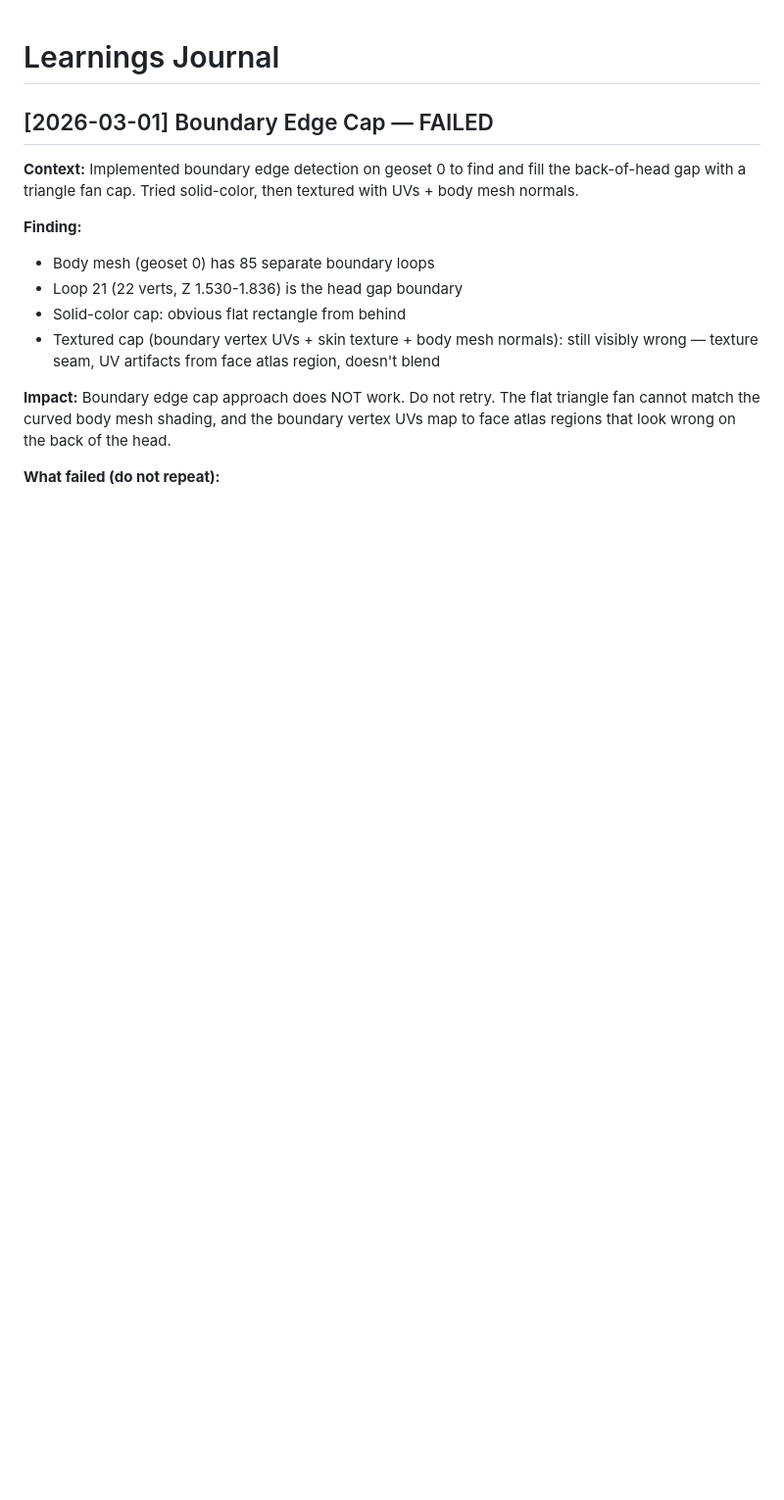
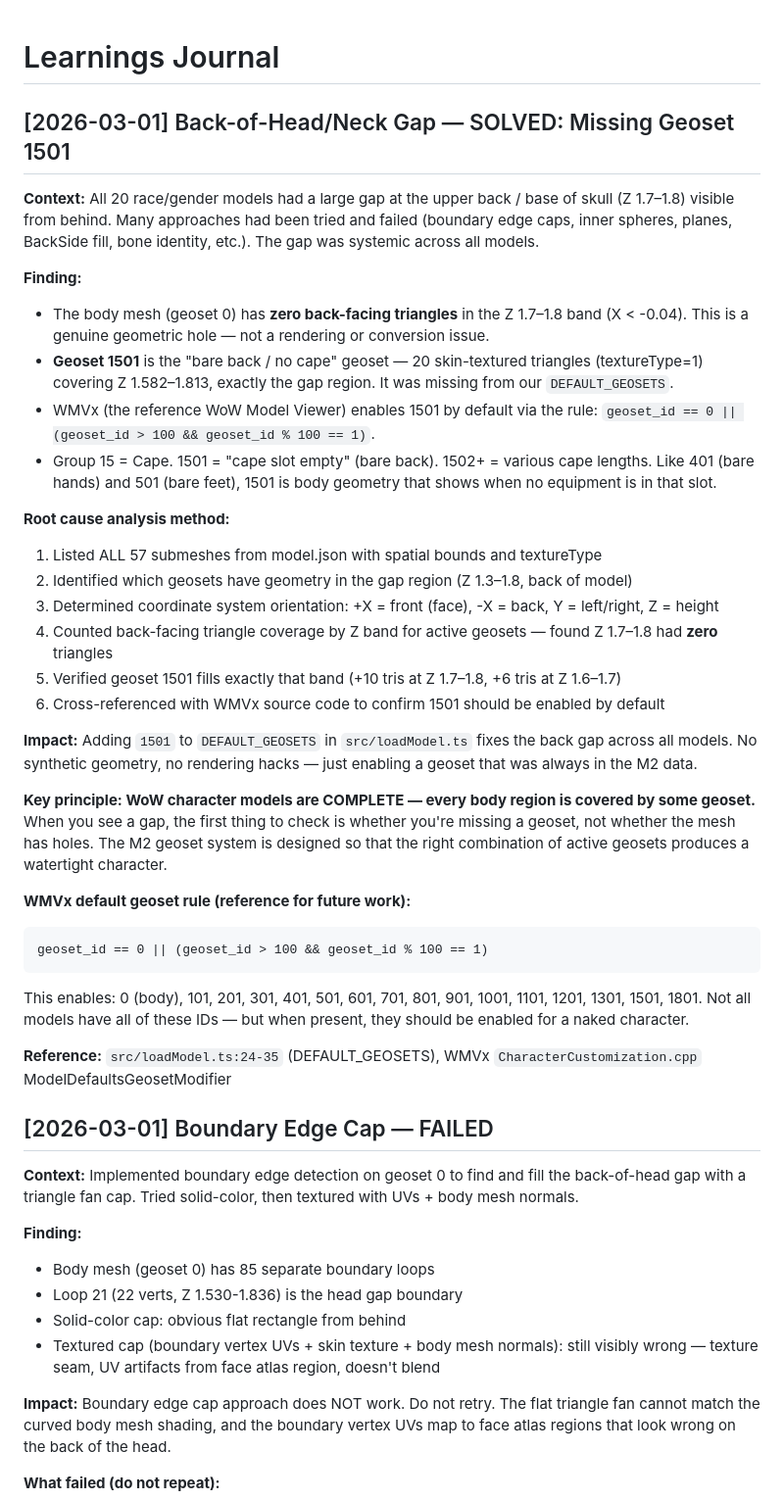
Before and after one commit to JollyGrin/wow-model-viewer, a Markdown page: docs/LEARNINGS.md, the part around the change. Shown at 98% size. Drawn GitHub-style; blank space fills up the shorter version.

Commit message:
update learnings

````diff
--- a/docs/LEARNINGS.md
+++ b/docs/LEARNINGS.md
@@ -1,4 +1,35 @@
 # Learnings Journal
+
+## [2026-03-01] Back-of-Head/Neck Gap — SOLVED: Missing Geoset 1501
+
+**Context:** All 20 race/gender models had a large gap at the upper back / base of skull (Z 1.7–1.8) visible from behind. Many approaches had been tried and failed (boundary edge caps, inner spheres, planes, BackSide fill, bone identity, etc.). The gap was systemic across all models.
+
+**Finding:**
+- The body mesh (geoset 0) has **zero back-facing triangles** in the Z 1.7–1.8 band (X < -0.04). This is a genuine geometric hole — not a rendering or conversion issue.
+- **Geoset 1501** is the "bare back / no cape" geoset — 20 skin-textured triangles (textureType=1) covering Z 1.582–1.813, exactly the gap region. It was missing from our `DEFAULT_GEOSETS`.
+- WMVx (the reference WoW Model Viewer) enables 1501 by default via the rule: `geoset_id == 0 || (geoset_id > 100 && geoset_id % 100 == 1)`.
+- Group 15 = Cape. 1501 = "cape slot empty" (bare back). 1502+ = various cape lengths. Like 401 (bare hands) and 501 (bare feet), 1501 is body geometry that shows when no equipment is in that slot.
+
+**Root cause analysis method:**
+1. Listed ALL 57 submeshes from model.json with spatial bounds and textureType
+2. Identified which geosets have geometry in the gap region (Z 1.3–1.8, back of model)
+3. Determined coordinate system orientation: +X = front (face), -X = back, Y = left/right, Z = height
+4. Counted back-facing triangle coverage by Z band for active geosets — found Z 1.7–1.8 had **zero** triangles
+5. Verified geoset 1501 fills exactly that band (+10 tris at Z 1.7–1.8, +6 tris at Z 1.6–1.7)
+6. Cross-referenced with WMVx source code to confirm 1501 should be enabled by default
+
+**Impact:** Adding `1501` to `DEFAULT_GEOSETS` in `src/loadModel.ts` fixes the back gap across all models. No synthetic geometry, no rendering hacks — just enabling a geoset that was always in the M2 data.
+
+**Key principle: WoW character models are COMPLETE — every body region is covered by some geoset.** When you see a gap, the first thing to check is whether you're missing a geoset, not whether the mesh has holes. The M2 geoset system is designed so that the right combination of active geosets produces a watertight character.
+
+**WMVx default geoset rule (reference for future work):**
+```
+geoset_id == 0 || (geoset_id > 100 && geoset_id % 100 == 1)
+```
+This enables: 0 (body), 101, 201, 301, 401, 501, 601, 701, 801, 901, 1001, 1101, 1201, 1301, 1501, 1801.
+Not all models have all of these IDs — but when present, they should be enabled for a naked character.
+
+**Reference:** `src/loadModel.ts:24-35` (DEFAULT_GEOSETS), WMVx `CharacterCustomization.cpp` ModelDefaultsGeosetModifier
 
 ## [2026-03-01] Boundary Edge Cap — FAILED
 
````
